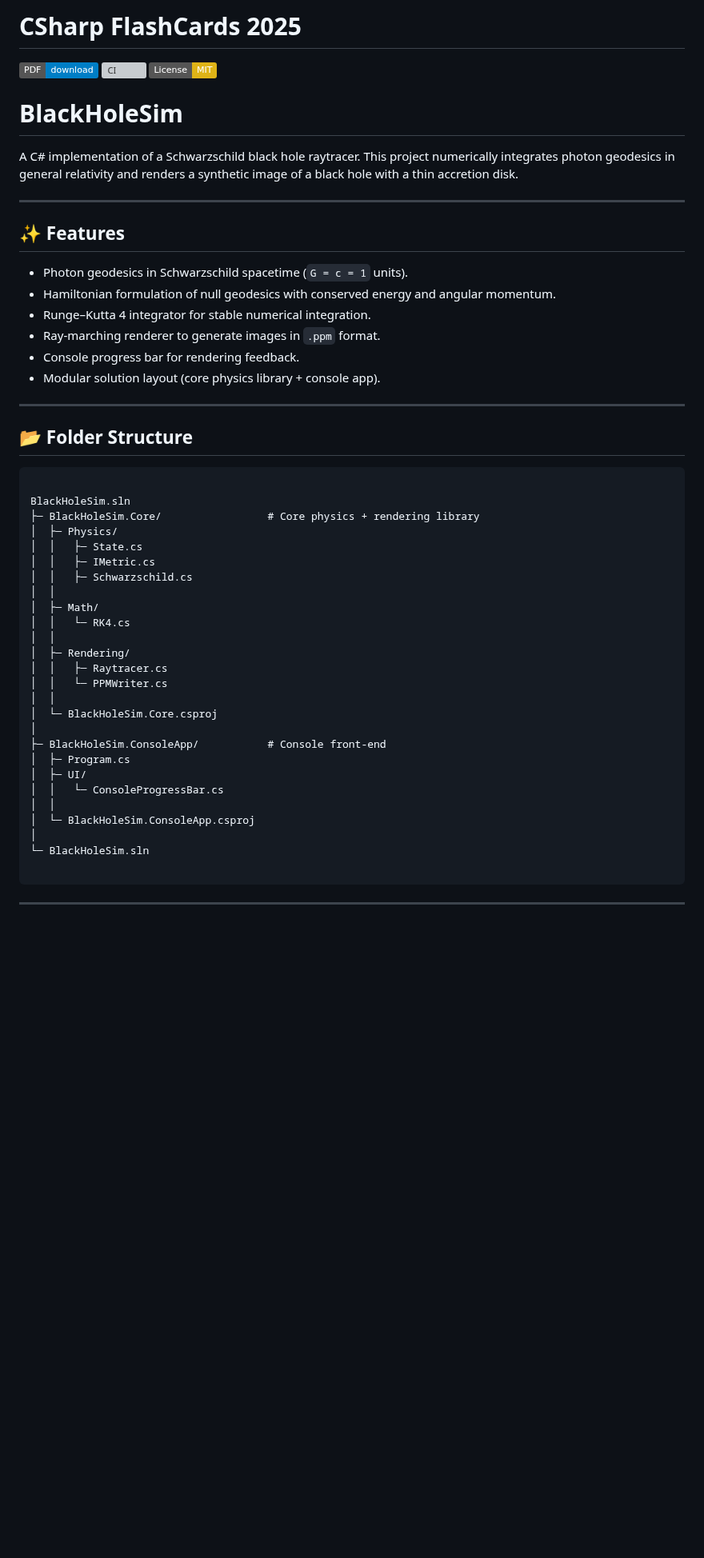
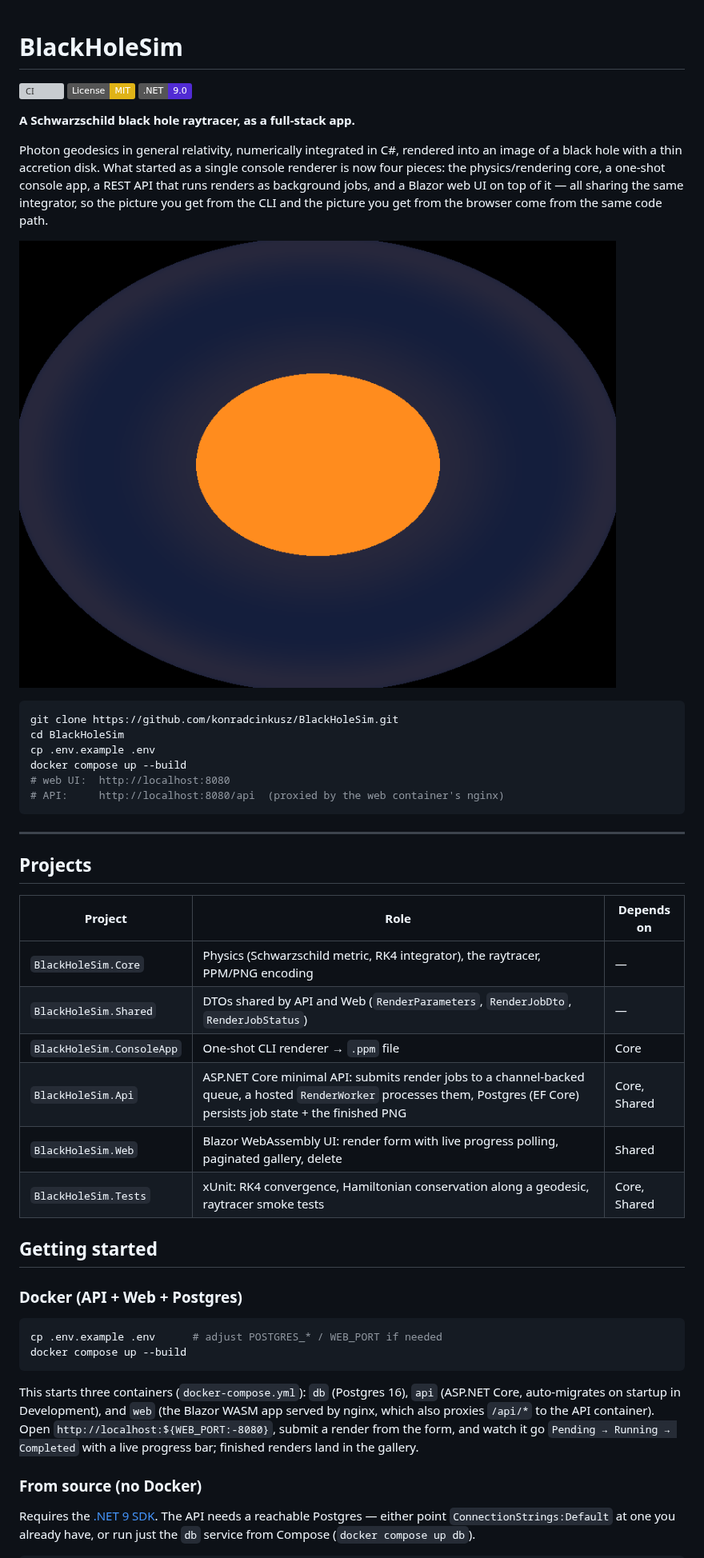
Before and after one commit to konradcinkusz/black-hole-sim, a Markdown page: README.md, the part around one of its changes. Shown at 80% size. Rendered like a GitHub page; pictures changed too: docs/example_blackhole.png (added); badges without logos; blank space fills up the shorter version; grey boxes are pictures that could not be loaded.

`````diff
--- a/README.md
+++ b/README.md
@@ -1,57 +1,63 @@
-# CSharp FlashCards 2025
-
-[![PDF download](https://img.shields.io/badge/PDF-download-blue)](https://github.com/konradcinkusz/csharp-flashcards/releases/latest/download/CSharp_FlashCards.pdf)
-[![CI](https://github.com/konradcinkusz/csharp-flashcards/actions/workflows/ci.yml/badge.svg)](https://github.com/konradcinkusz/csharp-flashcards/actions/workflows/ci.yml)
-[![License: MIT](https://img.shields.io/badge/License-MIT-yellow.svg)](LICENSE.txt)
-
 # BlackHoleSim
 
-A C# implementation of a Schwarzschild black hole raytracer.
-This project numerically integrates photon geodesics in general relativity and renders a synthetic
-image of a black hole with a thin accretion disk.
+[![CI](https://github.com/konradcinkusz/BlackHoleSim/actions/workflows/ci.yml/badge.svg)](https://github.com/konradcinkusz/BlackHoleSim/actions/workflows/ci.yml)
+[![License: MIT](https://img.shields.io/badge/License-MIT-yellow.svg)](LICENSE.txt)
+[![.NET 9](https://img.shields.io/badge/.NET-9.0-512BD4?logo=dotnet&logoColor=white)](https://dotnet.microsoft.com/download/dotnet/9.0)
+
+**A Schwarzschild black hole raytracer, as a full-stack app.**
+
+Photon geodesics in general relativity, numerically integrated in C#, rendered
+into an image of a black hole with a thin accretion disk. What started as a
+single console renderer is now four pieces: the physics/rendering core, a
+one-shot console app, a REST API that runs renders as background jobs, and a
+Blazor web UI on top of it — all sharing the same integrator, so the picture
+you get from the CLI and the picture you get from the browser come from the
+same code path.
+
+![Example render](docs/example_blackhole.png)
+
+```bash
+git clone https://github.com/konradcinkusz/BlackHoleSim.git
+cd BlackHoleSim
+cp .env.example .env
+docker compose up --build
+# web UI:  http://localhost:8080
+# API:     http://localhost:8080/api  (proxied by the web container's nginx)
+```
 
 ---
 
-## ✨ Features
-- Photon geodesics in Schwarzschild spacetime (`G = c = 1` units).
-- Hamiltonian formulation of null geodesics with conserved energy and angular momentum.
-- Runge–Kutta 4 integrator for stable numerical integration.
-- Ray-marching renderer to generate images in `.ppm` format.
-- Console progress bar for rendering feedback.
-- Modular solution layout (core physics library + console app).
+## Projects
 
----
+| Project | Role | Depends on |
+|---|---|---|
+| `BlackHoleSim.Core` | Physics (Schwarzschild metric, RK4 integrator), the raytracer, PPM/PNG encoding | — |
+| `BlackHoleSim.Shared` | DTOs shared by API and Web (`RenderParameters`, `RenderJobDto`, `RenderJobStatus`) | — |
+| `BlackHoleSim.ConsoleApp` | One-shot CLI renderer → `.ppm` file | Core |
+| `BlackHoleSim.Api` | ASP.NET Core minimal API: submits render jobs to a channel-backed queue, a hosted `RenderWorker` processes them, Postgres (EF Core) persists job state + the finished PNG | Core, Shared |
+| `BlackHoleSim.Web` | Blazor WebAssembly UI: render form with live progress polling, paginated gallery, delete | Shared |
+| `BlackHoleSim.Tests` | xUnit: RK4 convergence, Hamiltonian conservation along a geodesic, raytracer smoke tests | Core, Shared |
 
-## 📂 Folder Structure
+## Getting started
 
+### Docker (API + Web + Postgres)
+
+```bash
+cp .env.example .env      # adjust POSTGRES_* / WEB_PORT if needed
+docker compose up --build
 ```
 
-BlackHoleSim.sln
-├─ BlackHoleSim.Core/                 # Core physics + rendering library
-│  ├─ Physics/
-│  │   ├─ State.cs
-│  │   ├─ IMetric.cs
-│  │   ├─ Schwarzschild.cs
-│  │
-│  ├─ Math/
-│  │   └─ RK4.cs
-│  │
-│  ├─ Rendering/
-│  │   ├─ Raytracer.cs
-│  │   └─ PPMWriter.cs
-│  │
-│  └─ BlackHoleSim.Core.csproj
-│
-├─ BlackHoleSim.ConsoleApp/           # Console front-end
-│  ├─ Program.cs
-│  ├─ UI/
-│  │   └─ ConsoleProgressBar.cs
-│  │
-│  └─ BlackHoleSim.ConsoleApp.csproj
-│
-└─ BlackHoleSim.sln
+This starts three containers (`docker-compose.yml`): `db` (Postgres 16),
+`api` (ASP.NET Core, auto-migrates on startup in Development), and `web`
+(the Blazor WASM app served by nginx, which also proxies `/api/*` to the
+API container). Open `http://localhost:${WEB_PORT:-8080}`, submit a render
+from the form, and watch it go `Pending → Running → Completed` with a live
+progress bar; finished renders land in the gallery.
 
-````
+### From source (no Docker)
 
----
+Requires the [.NET 9 SDK](https://dotnet.microsoft.com/download/dotnet/9.0).
+The API needs a reachable Postgres — either point `ConnectionStrings:Default`
+at one you already have, or run just the `db` service from Compose
+(`docker compose up db`).
 
`````
Also changed, not shown: other parts of README.md (+141 -136 lines), 2 other files.
